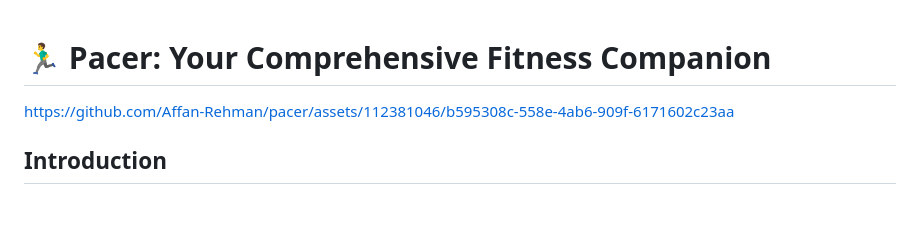
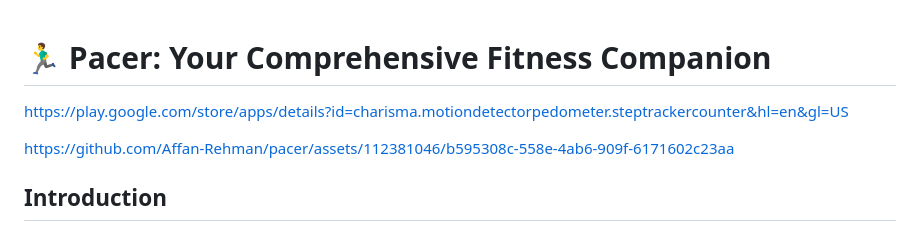
Before and after one commit to Affan-Rehman/pacer, a Markdown page: README.md, the part around the change. GitHub-like rendering; blank space fills up the shorter version.

```diff
--- a/README.md
+++ b/README.md
@@ -1,5 +1,6 @@
 # 🏃‍♂️ Pacer: Your Comprehensive Fitness Companion
 
+https://play.google.com/store/apps/details?id=charisma.motiondetectorpedometer.steptrackercounter&hl=en&gl=US
 
 https://github.com/Affan-Rehman/pacer/assets/112381046/b595308c-558e-4ab6-909f-6171602c23aa
 
```
